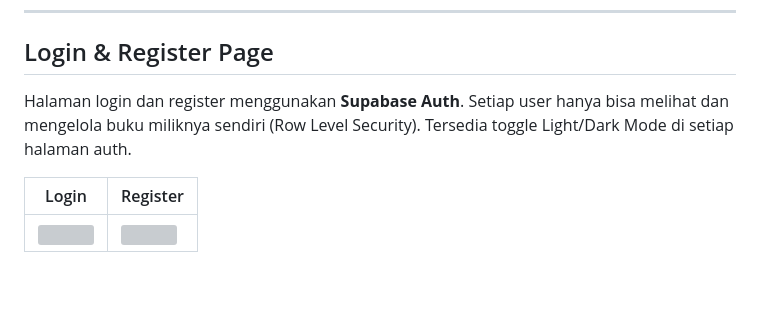
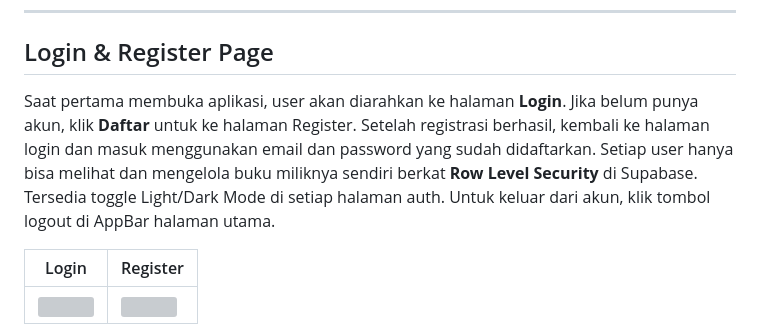
Before and after one commit to JenAM06/PAB_Aplikasi-checklist-buku-minpro2, a Markdown page: README.md, the part around the change. GitHub-like rendering; blank space fills up the shorter version; grey boxes are pictures that could not be loaded.

```diff
--- a/README.md
+++ b/README.md
@@ -496,7 +496,7 @@ Chip(
 
 ## Login & Register Page
 
-Halaman login dan register menggunakan **Supabase Auth**. Setiap user hanya bisa melihat dan mengelola buku miliknya sendiri (Row Level Security). Tersedia toggle Light/Dark Mode di setiap halaman auth.
+Saat pertama membuka aplikasi, user akan diarahkan ke halaman **Login**. Jika belum punya akun, klik **Daftar** untuk ke halaman Register. Setelah registrasi berhasil, kembali ke halaman login dan masuk menggunakan email dan password yang sudah didaftarkan. Setiap user hanya bisa melihat dan mengelola buku miliknya sendiri berkat **Row Level Security** di Supabase. Tersedia toggle Light/Dark Mode di setiap halaman auth. Untuk keluar dari akun, klik tombol logout di AppBar halaman utama.
 
 | Login | Register |
 |-------|---------|
```
